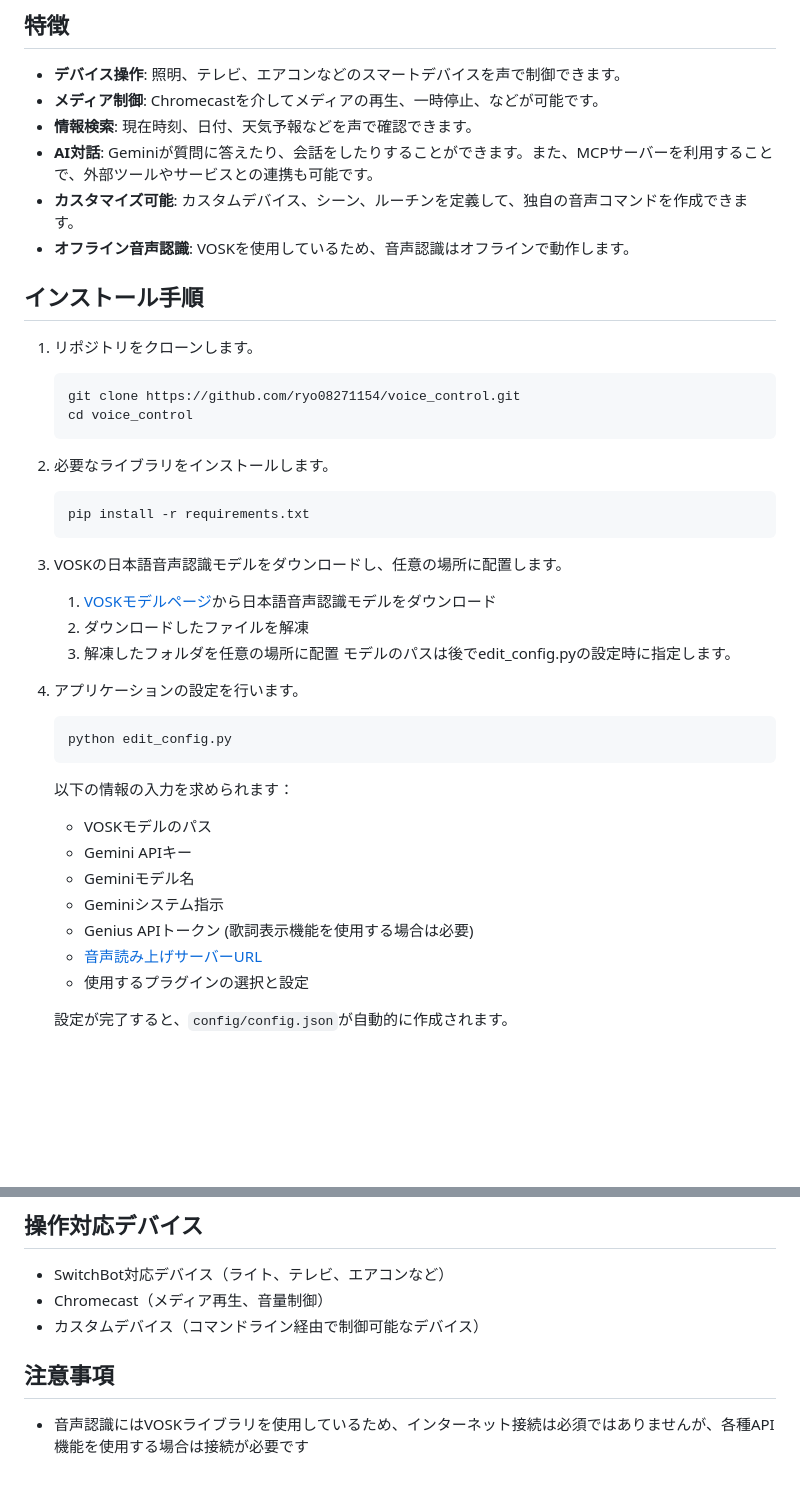
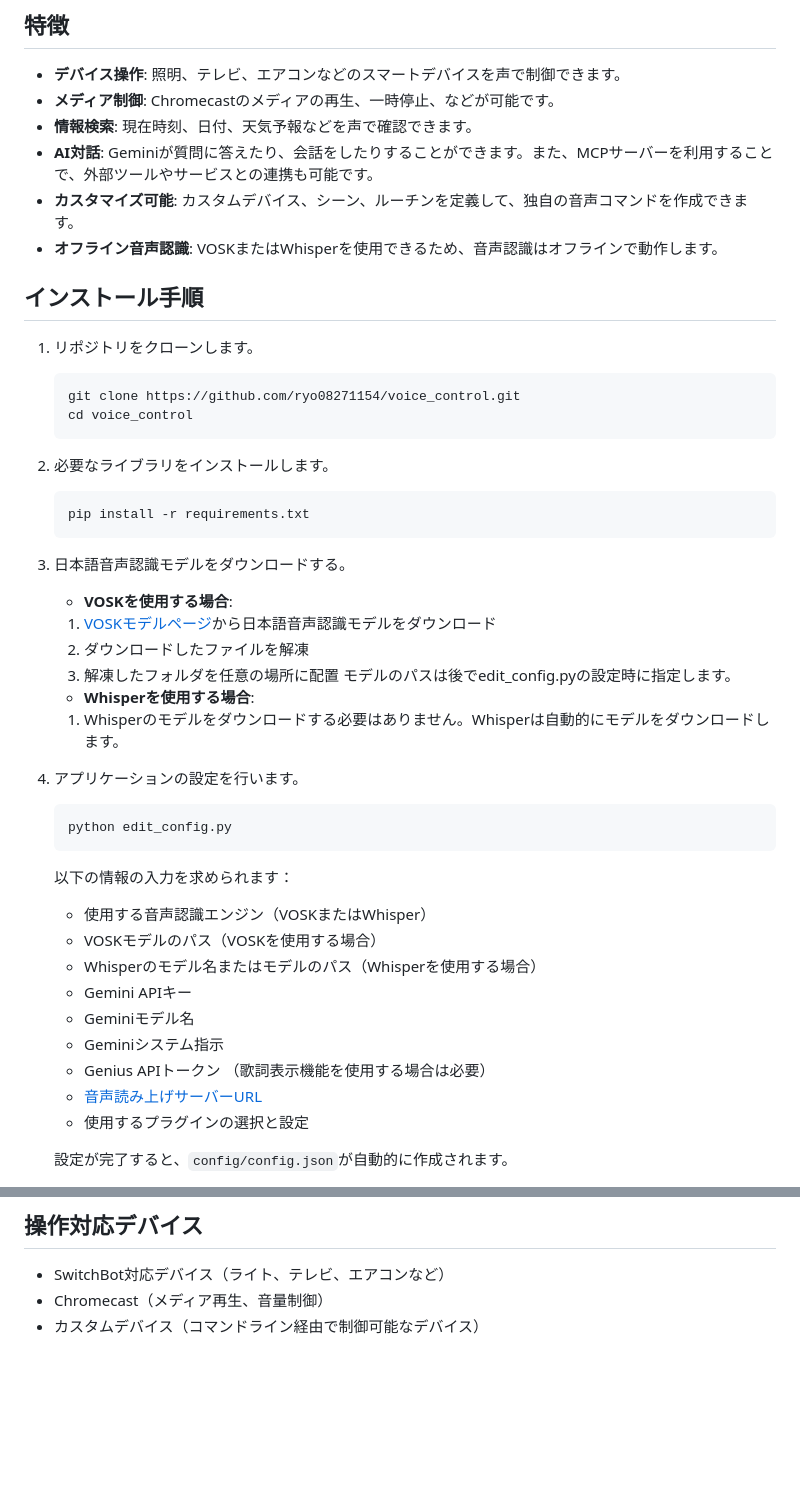
Before and after one commit to ryo08271154/voice-control, a Markdown page: README.md, 2 parts joined by grey strips. Drawn GitHub-style; blank space fills up the shorter version.

Commit message:
README.mdの音声認識エンジンに関する説明を更新

````diff
--- a/README.md
+++ b/README.md
@@ -5,11 +5,11 @@
 
 ## 特徴
 - **デバイス操作**: 照明、テレビ、エアコンなどのスマートデバイスを声で制御できます。
-- **メディア制御**: Chromecastを介してメディアの再生、一時停止、などが可能です。
+- **メディア制御**: Chromecastのメディアの再生、一時停止、などが可能です。
 - **情報検索**: 現在時刻、日付、天気予報などを声で確認できます。
 - **AI対話**: Geminiが質問に答えたり、会話をしたりすることができます。また、MCPサーバーを利用することで、外部ツールやサービスとの連携も可能です。
 - **カスタマイズ可能**: カスタムデバイス、シーン、ルーチンを定義して、独自の音声コマンドを作成できます。
-- **オフライン音声認識**: VOSKを使用しているため、音声認識はオフラインで動作します。
+- **オフライン音声認識**: VOSKまたはWhisperを使用できるため、音声認識はオフラインで動作します。
 
 ## インストール手順
 1. リポジトリをクローンします。
@@ -23,22 +23,27 @@
    pip install -r requirements.txt
    ```
 
-3. VOSKの日本語音声認識モデルをダウンロードし、任意の場所に配置します。
+3. 日本語音声認識モデルをダウンロードする。
+   - **VOSKを使用する場合**:
    1. [VOSKモデルページ](https://alphacephei.com/vosk/models)から日本語音声認識モデルをダウンロード
    2. ダウンロードしたファイルを解凍
    3. 解凍したフォルダを任意の場所に配置
    モデルのパスは後でedit_config.pyの設定時に指定します。
+   - **Whisperを使用する場合**:
+    1. Whisperのモデルをダウンロードする必要はありません。Whisperは自動的にモデルをダウンロードします。
 
 4. アプリケーションの設定を行います。
    ```bash
    python edit_config.py
    ```
    以下の情報の入力を求められます：
-   - VOSKモデルのパス
+   - 使用する音声認識エンジン（VOSKまたはWhisper）
+   - VOSKモデルのパス（VOSKを使用する場合）
+   - Whisperのモデル名またはモデルのパス（Whisperを使用する場合）
    - Gemini APIキー
    - Geminiモデル名
    - Geminiシステム指示
-   - Genius APIトークン (歌詞表示機能を使用する場合は必要)
+   - Genius APIトークン （歌詞表示機能を使用する場合は必要）
    - [音声読み上げサーバーURL](https://github.com/ryo08271154/voice_control_server)
    - 使用するプラグインの選択と設定
 
@@ -149,6 +154,3 @@ python control.py
 - SwitchBot対応デバイス（ライト、テレビ、エアコンなど）
 - Chromecast（メディア再生、音量制御）
 - カスタムデバイス（コマンドライン経由で制御可能なデバイス）
-
-## 注意事項
-- 音声認識にはVOSKライブラリを使用しているため、インターネット接続は必須ではありませんが、各種API機能を使用する場合は接続が必要です
````
